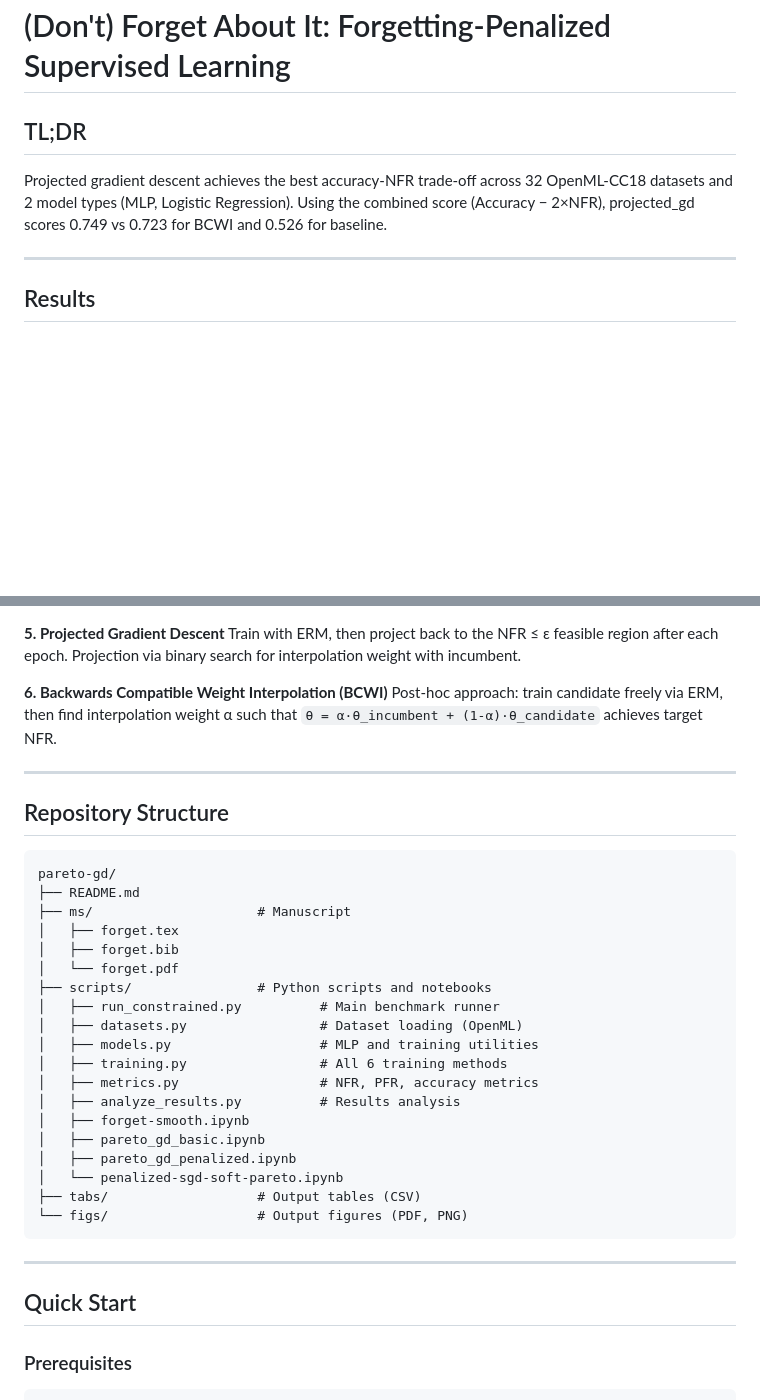
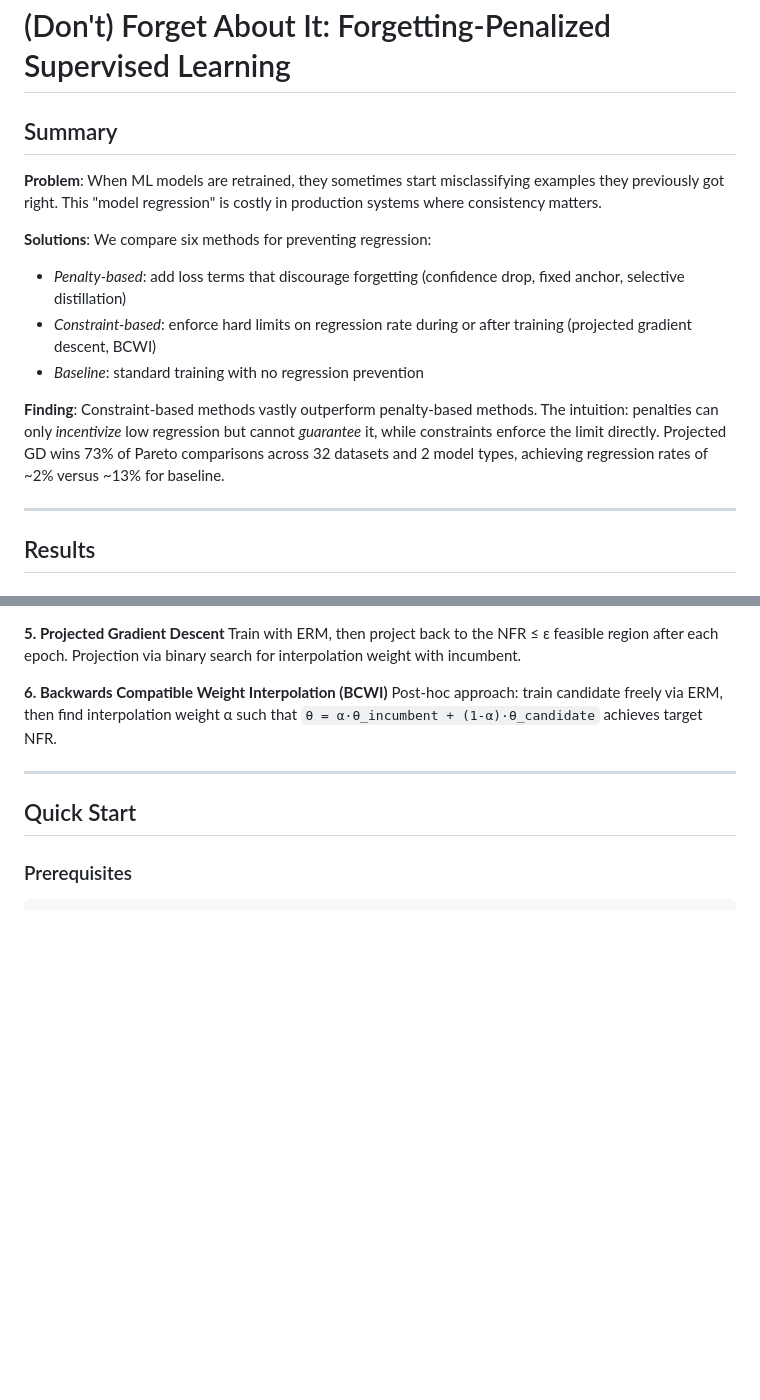
Before and after one commit to finite-sample/pareto-gd, a Markdown page: README.md, 2 parts joined by grey strips. GitHub-like rendering; blank space fills up the shorter version.

````diff
--- a/README.md
+++ b/README.md
@@ -1,8 +1,15 @@
 # (Don't) Forget About It: Forgetting-Penalized Supervised Learning
 
-## TL;DR
+## Summary
 
-Projected gradient descent achieves the best accuracy-NFR trade-off across 32 OpenML-CC18 datasets and 2 model types (MLP, Logistic Regression). Using the combined score (Accuracy − 2×NFR), projected_gd scores 0.749 vs 0.723 for BCWI and 0.526 for baseline.
+**Problem**: When ML models are retrained, they sometimes start misclassifying examples they previously got right. This "model regression" is costly in production systems where consistency matters.
+
+**Solutions**: We compare six methods for preventing regression:
+- *Penalty-based*: add loss terms that discourage forgetting (confidence drop, fixed anchor, selective distillation)
+- *Constraint-based*: enforce hard limits on regression rate during or after training (projected gradient descent, BCWI)
+- *Baseline*: standard training with no regression prevention
+
+**Finding**: Constraint-based methods vastly outperform penalty-based methods. The intuition: penalties can only *incentivize* low regression but cannot *guarantee* it, while constraints enforce the limit directly. Projected GD wins 73% of Pareto comparisons across 32 datasets and 2 model types, achieving regression rates of ~2% versus ~13% for baseline.
 
 ---
 
@@ -79,32 +62,6 @@ Train with ERM, then project back to the NFR ≤ ε feasible region after each e
 
 **6. Backwards Compatible Weight Interpolation (BCWI)**
 Post-hoc approach: train candidate freely via ERM, then find interpolation weight α such that `θ = α·θ_incumbent + (1-α)·θ_candidate` achieves target NFR.
-
----
-
-## Repository Structure
-
-```
-pareto-gd/
-├── README.md
-├── ms/                     # Manuscript
-│   ├── forget.tex
-│   ├── forget.bib
-│   └── forget.pdf
-├── scripts/                # Python scripts and notebooks
-│   ├── run_constrained.py          # Main benchmark runner
-│   ├── datasets.py                 # Dataset loading (OpenML)
-│   ├── models.py                   # MLP and training utilities
-│   ├── training.py                 # All 6 training methods
-│   ├── metrics.py                  # NFR, PFR, accuracy metrics
-│   ├── analyze_results.py          # Results analysis
-│   ├── forget-smooth.ipynb
-│   ├── pareto_gd_basic.ipynb
-│   ├── pareto_gd_penalized.ipynb
-│   └── penalized-sgd-soft-pareto.ipynb
-├── tabs/                   # Output tables (CSV)
-└── figs/                   # Output figures (PDF, PNG)
-```
 
 ---
 
````
Also changed, not shown: other parts of README.md (+25 -32 lines).
